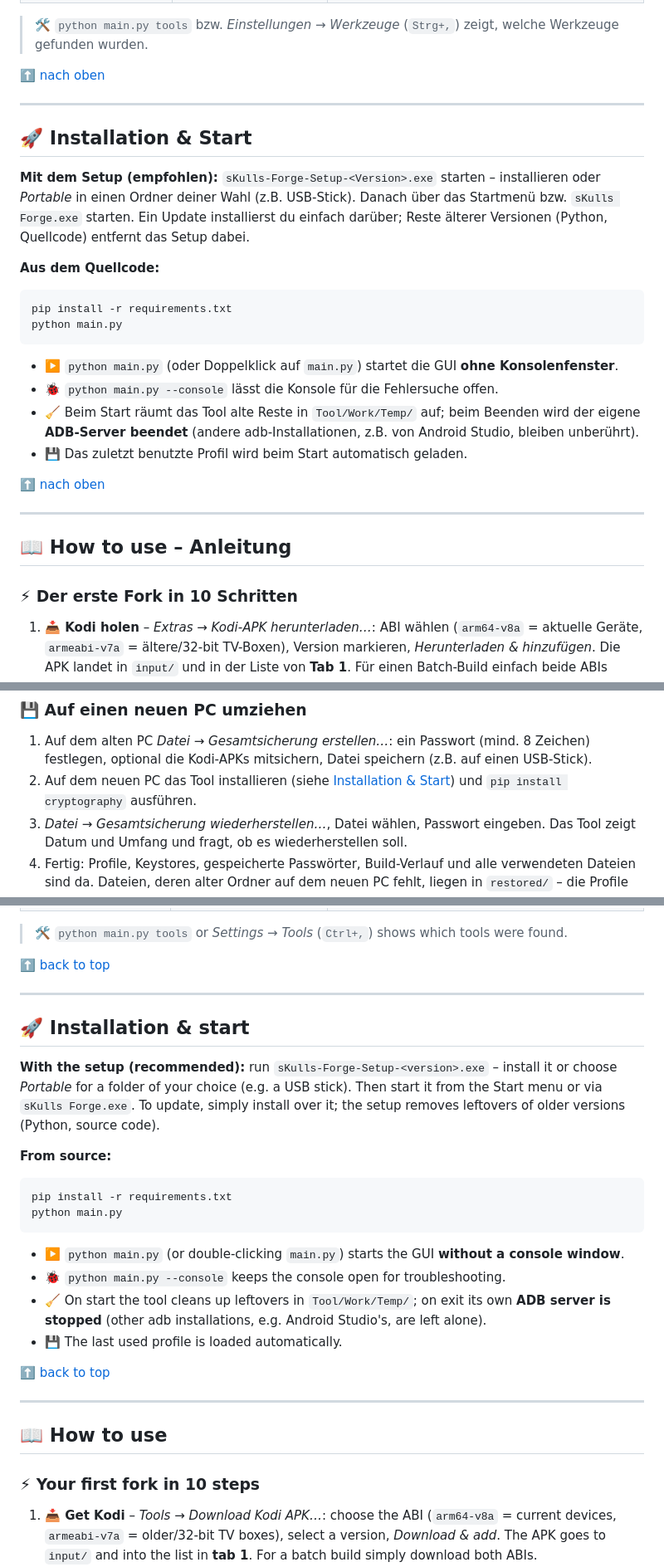
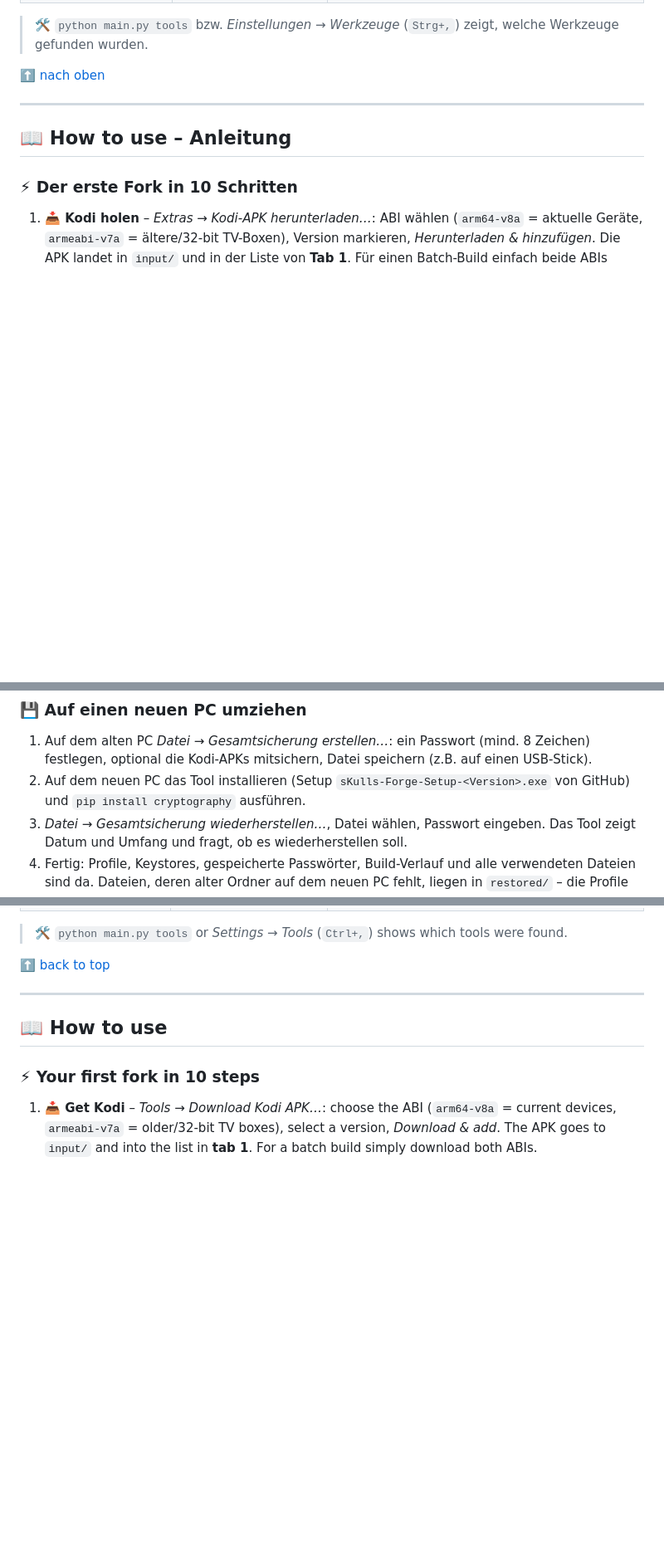
Before and after one commit to SkullSplitter2026/sKulls-Forge, a Markdown page: README.md, 3 parts joined by grey strips. Shown at 83% size. Rendered like a GitHub page; blank space fills up the shorter version.

Commit message:
sKulls Forge Website: README ohne Installationsabschnitt, CHANGELOG 3.11.0 (2 Dateien aktualisiert)

````diff
--- a/README.md
+++ b/README.md
@@ -174,31 +173,6 @@ Alle weiteren Werkzeuge liegen im Ordner `resources/` und haben **Vorrang** vor
 
 ---
 
-<a id="de-start"></a>
-
-## 🚀 Installation & Start
-
-**Mit dem Setup (empfohlen):** `sKulls-Forge-Setup-<Version>.exe` starten – installieren oder *Portable* in einen
-Ordner deiner Wahl (z.B. USB-Stick). Danach über das Startmenü bzw. `sKulls Forge.exe` starten. Ein Update
-installierst du einfach darüber; Reste älterer Versionen (Python, Quellcode) entfernt das Setup dabei.
-
-**Aus dem Quellcode:**
-
-```bash
-pip install -r requirements.txt
-python main.py
-```
-
-- ▶️ `python main.py` (oder Doppelklick auf `main.py`) startet die GUI **ohne Konsolenfenster**.
-- 🐞 `python main.py --console` lässt die Konsole für die Fehlersuche offen.
-- 🧹 Beim Start räumt das Tool alte Reste in `Tool/Work/Temp/` auf; beim Beenden wird der eigene **ADB-Server beendet**
-  (andere adb-Installationen, z.B. von Android Studio, bleiben unberührt).
-- 💾 Das zuletzt benutzte Profil wird beim Start automatisch geladen.
-
-[⬆️ nach oben](#top)
-
----
-
 <a id="de-howto"></a>
 
 ## 📖 How to use – Anleitung
@@ -335,7 +309,7 @@ python main.py
 
 1. Auf dem alten PC *Datei → Gesamtsicherung erstellen…*: ein Passwort (mind. 8 Zeichen) festlegen, optional
    die Kodi-APKs mitsichern, Datei speichern (z.B. auf einen USB-Stick).
-2. Auf dem neuen PC das Tool installieren (siehe [Installation & Start](#de-start)) und
+2. Auf dem neuen PC das Tool installieren (Setup `sKulls-Forge-Setup-<Version>.exe` von GitHub) und
    `pip install cryptography` ausführen.
 3. *Datei → Gesamtsicherung wiederherstellen…*, Datei wählen, Passwort eingeben. Das Tool zeigt Datum und Umfang
    und fragt, ob es wiederherstellen soll.
@@ -1249,31 +1222,6 @@ All other tools are located in `resources/` and take **precedence** over PATH or
 
 ---
 
-<a id="en-start"></a>
-
-## 🚀 Installation & start
-
-**With the setup (recommended):** run `sKulls-Forge-Setup-<version>.exe` – install it or choose *Portable* for a
-folder of your choice (e.g. a USB stick). Then start it from the Start menu or via `sKulls Forge.exe`. To update,
-simply install over it; the setup removes leftovers of older versions (Python, source code).
-
-**From source:**
-
-```bash
-pip install -r requirements.txt
-python main.py
-```
-
-- ▶️ `python main.py` (or double-clicking `main.py`) starts the GUI **without a console window**.
-- 🐞 `python main.py --console` keeps the console open for troubleshooting.
-- 🧹 On start the tool cleans up leftovers in `Tool/Work/Temp/`; on exit its own **ADB server is stopped** (other adb
-  installations, e.g. Android Studio's, are left alone).
-- 💾 The last used profile is loaded automatically.
-
-[⬆️ back to top](#top)
-
----
-
 <a id="en-howto"></a>
 
 ## 📖 How to use
````
Also changed, not shown: other parts of README.md (+1 -3 lines), CHANGELOG.md (+1 -0 lines).
